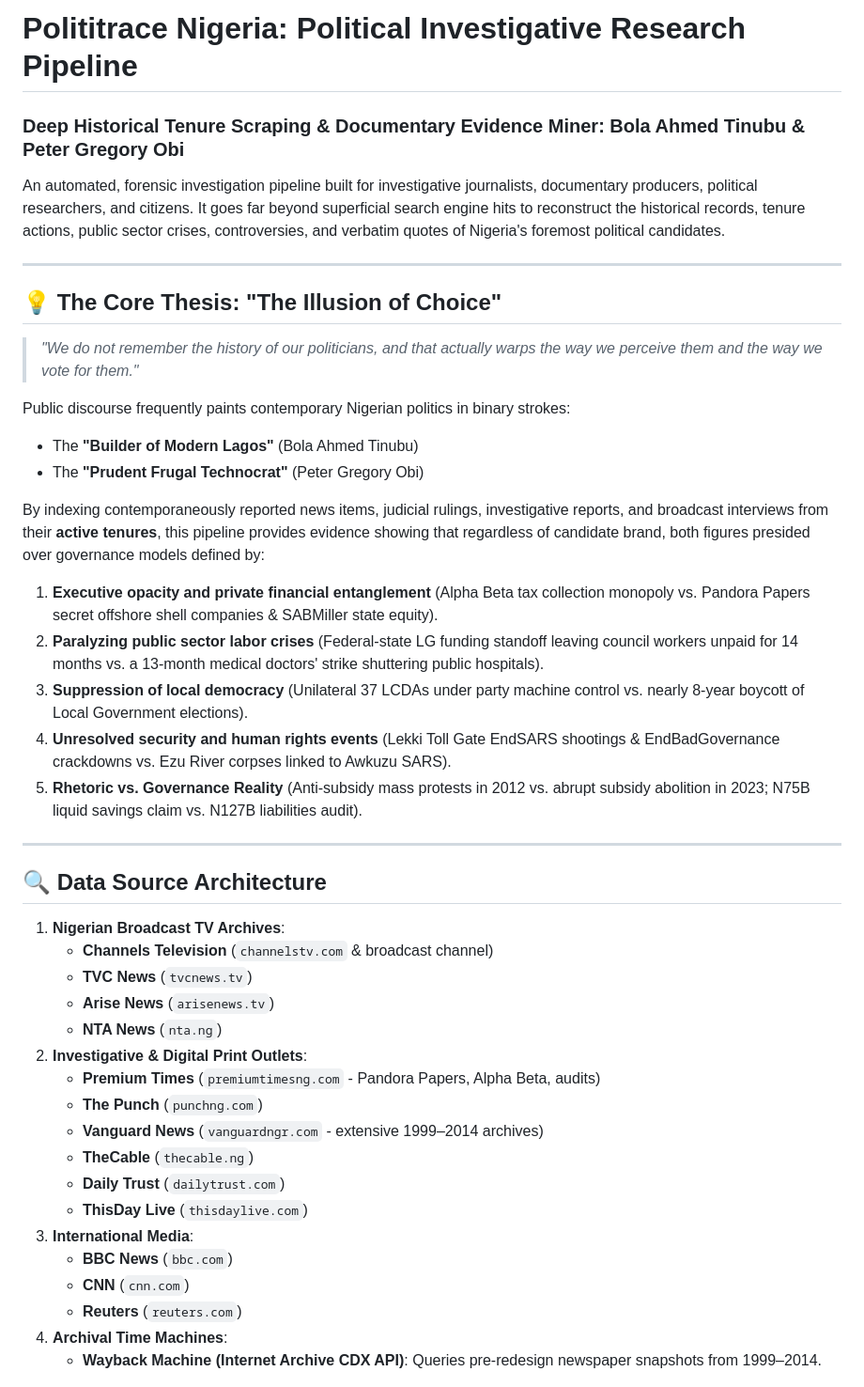
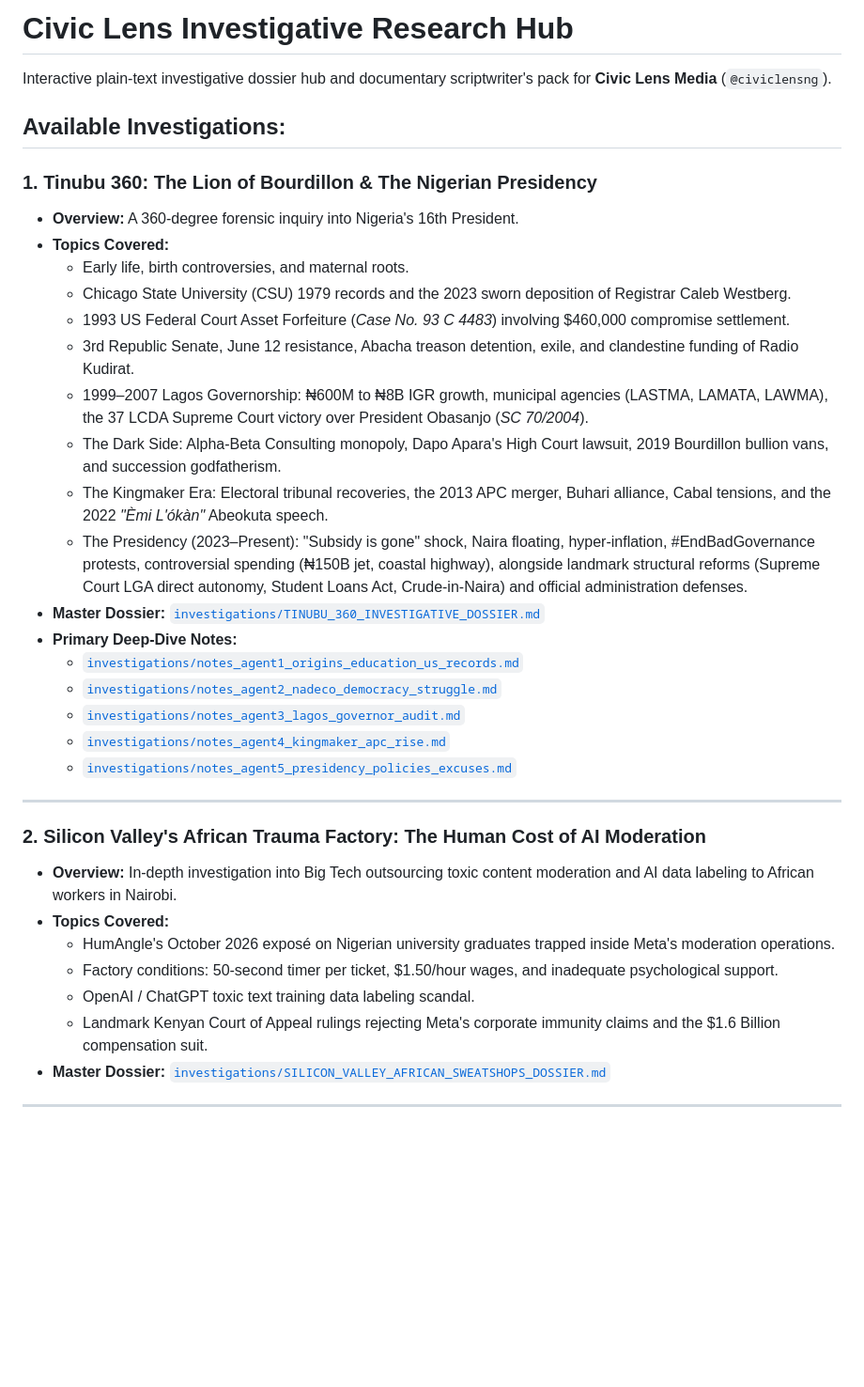
Before and after one commit to TherealE2O/research, a Markdown page: README.md, the part around one of its changes. Shown at 94% size. GitHub-like rendering; blank space fills up the shorter version.

Commit message:
docs: add repository README and overview for research dossiers

```diff
--- a/README.md
+++ b/README.md
@@ -1,45 +1,38 @@
-# Polititrace Nigeria: Political Investigative Research Pipeline
-### Deep Historical Tenure Scraping & Documentary Evidence Miner: Bola Ahmed Tinubu & Peter Gregory Obi
+# Civic Lens Investigative Research Hub
 
-An automated, forensic investigation pipeline built for investigative journalists, documentary producers, political researchers, and citizens. It goes far beyond superficial search engine hits to reconstruct the historical records, tenure actions, public sector crises, controversies, and verbatim quotes of Nigeria's foremost political candidates.
+Interactive plain-text investigative dossier hub and documentary scriptwriter's pack for **Civic Lens Media** (`@civiclensng`).
+
+## Available Investigations:
+
+### 1. Tinubu 360: The Lion of Bourdillon & The Nigerian Presidency
+* **Overview:** A 360-degree forensic inquiry into Nigeria's 16th President.
+* **Topics Covered:**
+  - Early life, birth controversies, and maternal roots.
+  - Chicago State University (CSU) 1979 records and the 2023 sworn deposition of Registrar Caleb Westberg.
+  - 1993 US Federal Court Asset Forfeiture (*Case No. 93 C 4483*) involving $460,000 compromise settlement.
+  - 3rd Republic Senate, June 12 resistance, Abacha treason detention, exile, and clandestine funding of Radio Kudirat.
+  - 1999–2007 Lagos Governorship: ₦600M to ₦8B IGR growth, municipal agencies (LASTMA, LAMATA, LAWMA), the 37 LCDA Supreme Court victory over President Obasanjo (*SC 70/2004*).
+  - The Dark Side: Alpha-Beta Consulting monopoly, Dapo Apara's High Court lawsuit, 2019 Bourdillon bullion vans, and succession godfatherism.
+  - The Kingmaker Era: Electoral tribunal recoveries, the 2013 APC merger, Buhari alliance, Cabal tensions, and the 2022 *"Èmi L'ókàn"* Abeokuta speech.
+  - The Presidency (2023–Present): "Subsidy is gone" shock, Naira floating, hyper-inflation, #EndBadGovernance protests, controversial spending (₦150B jet, coastal highway), alongside landmark structural reforms (Supreme Court LGA direct autonomy, Student Loans Act, Crude-in-Naira) and official administration defenses.
+* **Master Dossier:** [`investigations/TINUBU_360_INVESTIGATIVE_DOSSIER.md`](investigations/TINUBU_360_INVESTIGATIVE_DOSSIER.md)
+* **Primary Deep-Dive Notes:**
+  - [`investigations/notes_agent1_origins_education_us_records.md`](investigations/notes_agent1_origins_education_us_records.md)
+  - [`investigations/notes_agent2_nadeco_democracy_struggle.md`](investigations/notes_agent2_nadeco_democracy_struggle.md)
+  - [`investigations/notes_agent3_lagos_governor_audit.md`](investigations/notes_agent3_lagos_governor_audit.md)
+  - [`investigations/notes_agent4_kingmaker_apc_rise.md`](investigations/notes_agent4_kingmaker_apc_rise.md)
+  - [`investigations/notes_agent5_presidency_policies_excuses.md`](investigations/notes_agent5_presidency_policies_excuses.md)
 
 ---
 
-## 💡 The Core Thesis: "The Illusion of Choice"
-
-> *"We do not remember the history of our politicians, and that actually warps the way we perceive them and the way we vote for them."*
-
-Public discourse frequently paints contemporary Nigerian politics in binary strokes:
-- The **"Builder of Modern Lagos"** (Bola Ahmed Tinubu)
-- The **"Prudent Frugal Technocrat"** (Peter Gregory Obi)
-
-By indexing contemporaneously reported news items, judicial rulings, investigative reports, and broadcast interviews from their **active tenures**, this pipeline provides evidence showing that regardless of candidate brand, both figures presided over governance models defined by:
-1. **Executive opacity and private financial entanglement** (Alpha Beta tax collection monopoly vs. Pandora Papers secret offshore shell companies & SABMiller state equity).
-2. **Paralyzing public sector labor crises** (Federal-state LG funding standoff leaving council workers unpaid for 14 months vs. a 13-month medical doctors' strike shuttering public hospitals).
-3. **Suppression of local democracy** (Unilateral 37 LCDAs under party machine control vs. nearly 8-year boycott of Local Government elections).
-4. **Unresolved security and human rights events** (Lekki Toll Gate EndSARS shootings & EndBadGovernance crackdowns vs. Ezu River corpses linked to Awkuzu SARS).
-5. **Rhetoric vs. Governance Reality** (Anti-subsidy mass protests in 2012 vs. abrupt subsidy abolition in 2023; N75B liquid savings claim vs. N127B liabilities audit).
+### 2. Silicon Valley's African Trauma Factory: The Human Cost of AI Moderation
+* **Overview:** In-depth investigation into Big Tech outsourcing toxic content moderation and AI data labeling to African workers in Nairobi.
+* **Topics Covered:**
+  - HumAngle's October 2026 exposé on Nigerian university graduates trapped inside Meta's moderation operations.
+  - Factory conditions: 50-second timer per ticket, $1.50/hour wages, and inadequate psychological support.
+  - OpenAI / ChatGPT toxic text training data labeling scandal.
+  - Landmark Kenyan Court of Appeal rulings rejecting Meta's corporate immunity claims and the $1.6 Billion compensation suit.
+* **Master Dossier:** [`investigations/SILICON_VALLEY_AFRICAN_SWEATSHOPS_DOSSIER.md`](investigations/SILICON_VALLEY_AFRICAN_SWEATSHOPS_DOSSIER.md)
 
 ---
 
-## 🔍 Data Source Architecture
-
-1. **Nigerian Broadcast TV Archives**:
-   - **Channels Television** (`channelstv.com` & broadcast channel)
-   - **TVC News** (`tvcnews.tv`)
-   - **Arise News** (`arisenews.tv`)
-   - **NTA News** (`nta.ng`)
-2. **Investigative & Digital Print Outlets**:
-   - **Premium Times** (`premiumtimesng.com` - Pandora Papers, Alpha Beta, audits)
-   - **The Punch** (`punchng.com`)
-   - **Vanguard News** (`vanguardngr.com` - extensive 1999–2014 archives)
-   - **TheCable** (`thecable.ng`)
-   - **Daily Trust** (`dailytrust.com`)
-   - **ThisDay Live** (`thisdaylive.com`)
-3. **International Media**:
-   - **BBC News** (`bbc.com`)
-   - **CNN** (`cnn.com`)
-   - **Reuters** (`reuters.com`)
-4. **Archival Time Machines**:
-   - **Wayback Machine (Internet Archive CDX API)**: Queries pre-redesign newspaper snapshots from 1999–2014.
-
```
Also changed, not shown: other parts of README.md (+6 -90 lines).
